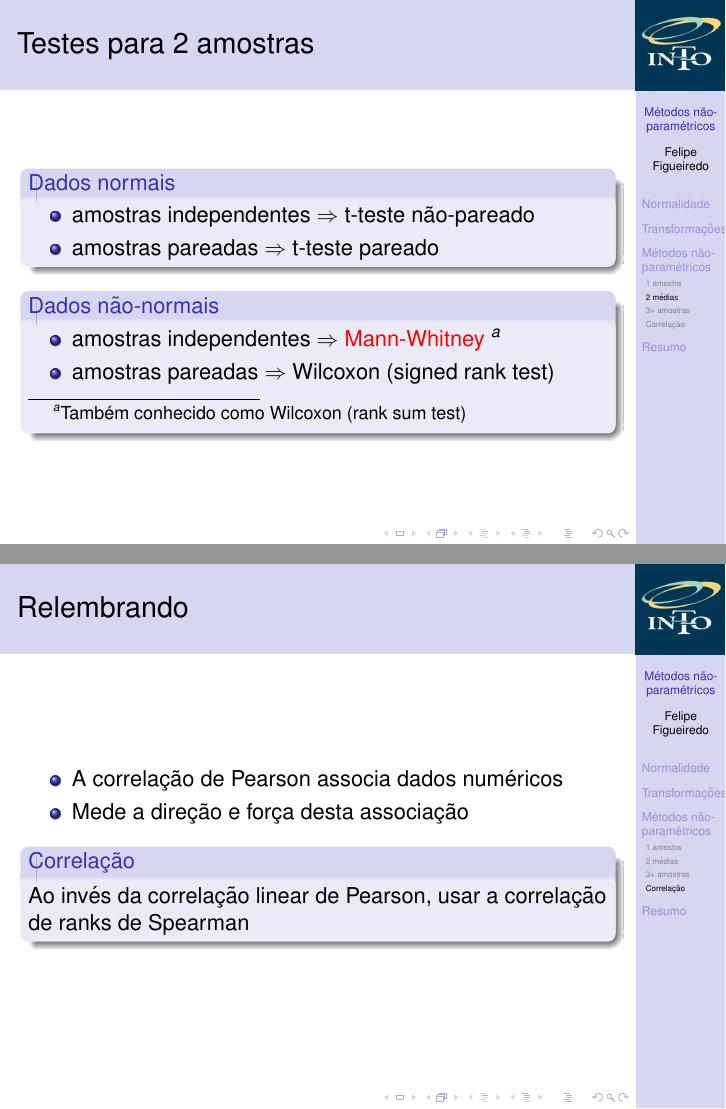
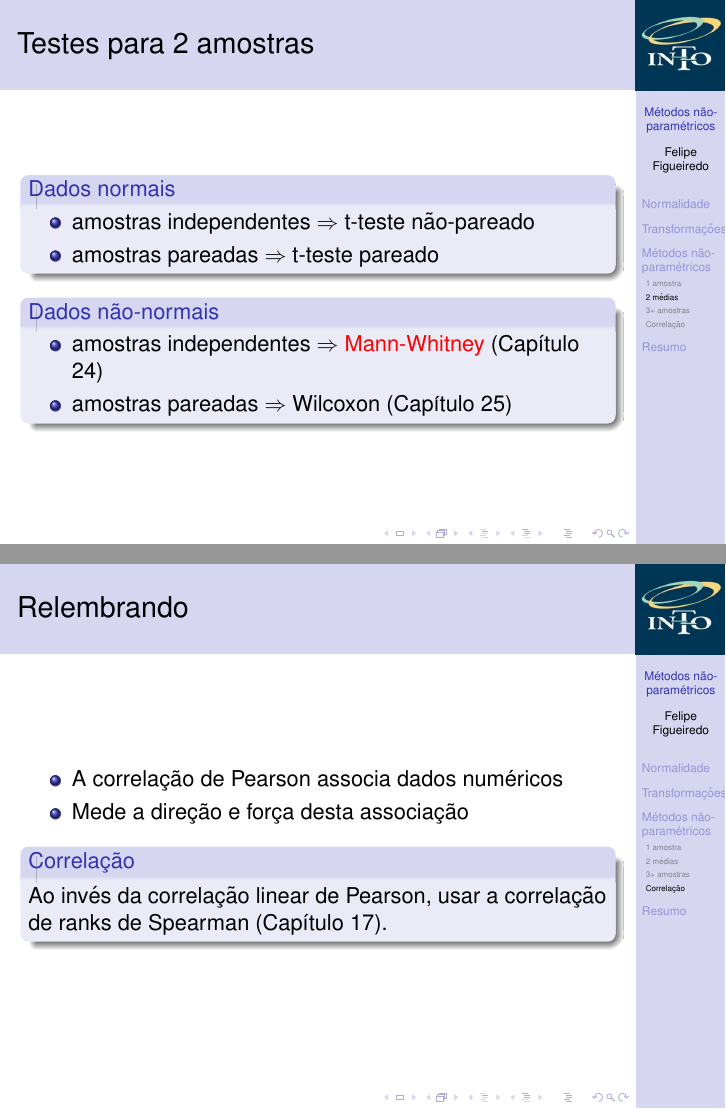
Before and after one commit to philsf/Bioestatistica, LaTeX slides (Aulas/BE-Nao_Param.tex): pages 31 and 46 of 47, joined at a grey line. Compiled offline with pdfLaTeX.

Commit message:
Capítulos do livro texto declarados

```diff
--- a/Aulas/BE-Nao_Param.tex
+++ b/Aulas/BE-Nao_Param.tex
@@ -328,8 +328,8 @@ Dados normais x dados transformados (log)
   \end{block}
   \begin{block}{Dados não-normais}
     \begin{itemize}
-    \item amostras independentes $\Rightarrow$ \alert{Mann-Whitney} \footnote{Também conhecido como Wilcoxon (rank sum test)}
-    \item amostras pareadas $\Rightarrow$ Wilcoxon (signed rank test)
+    \item amostras independentes $\Rightarrow$ \alert{Mann-Whitney} (Capítulo 24)%\footnote{Também conhecido como Wilcoxon (rank sum test)}
+    \item amostras pareadas $\Rightarrow$ Wilcoxon (Capítulo 25)
     \end{itemize}
   \end{block}
 \end{frame}
@@ -438,7 +438,7 @@ P: Estas amostras são significativamente diferentes?
   \item Mede a direção e força desta associação
   \end{itemize}
   \begin{block}{Correlação}
-    Ao invés da correlação linear de Pearson, usar a correlação de ranks de Spearman
+    Ao invés da correlação linear de Pearson, usar a correlação de ranks de Spearman (Capítulo 17).
   \end{block}
 \end{frame}
 
```
Also changed, not shown: Aulas/BE-Nao_Param.tex (4 more changed lines).
